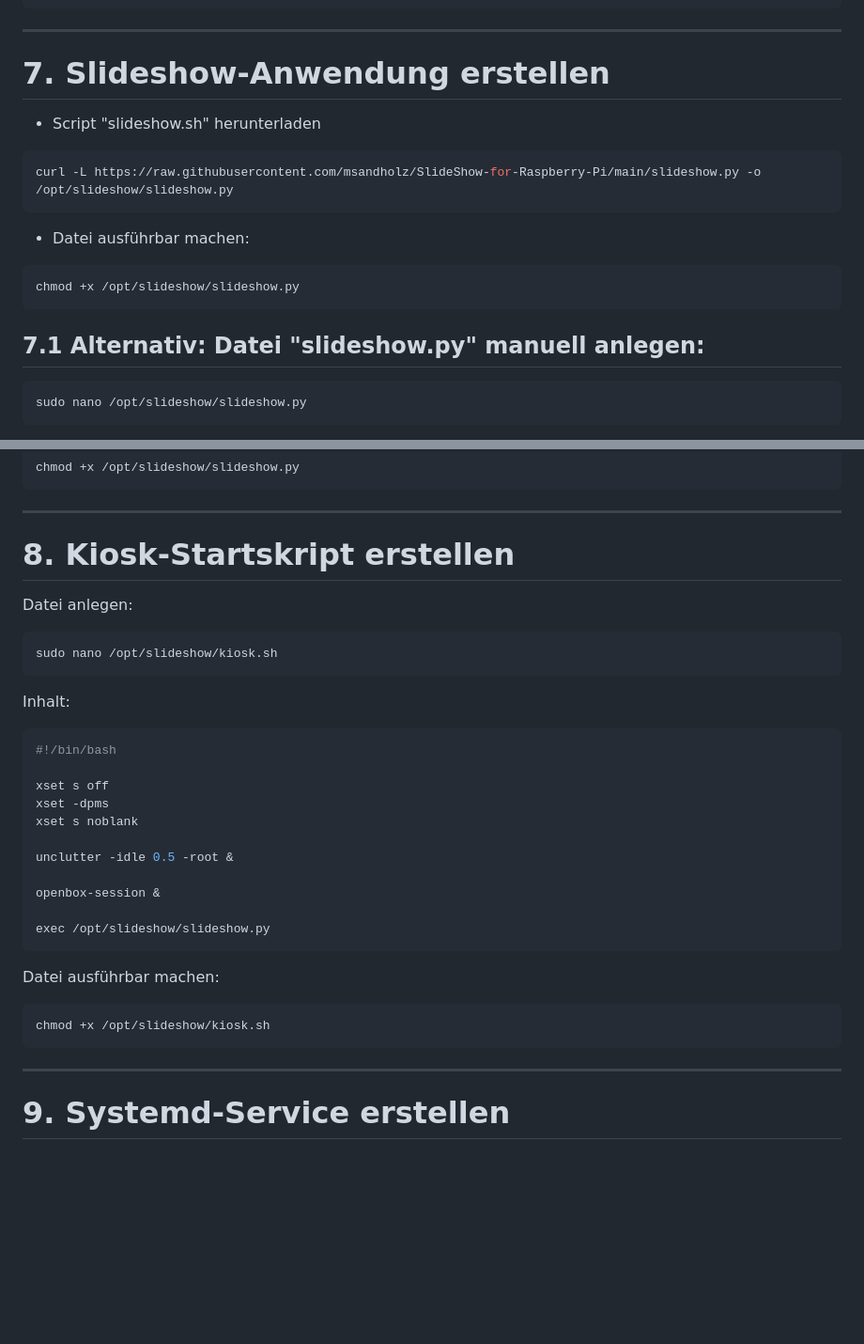
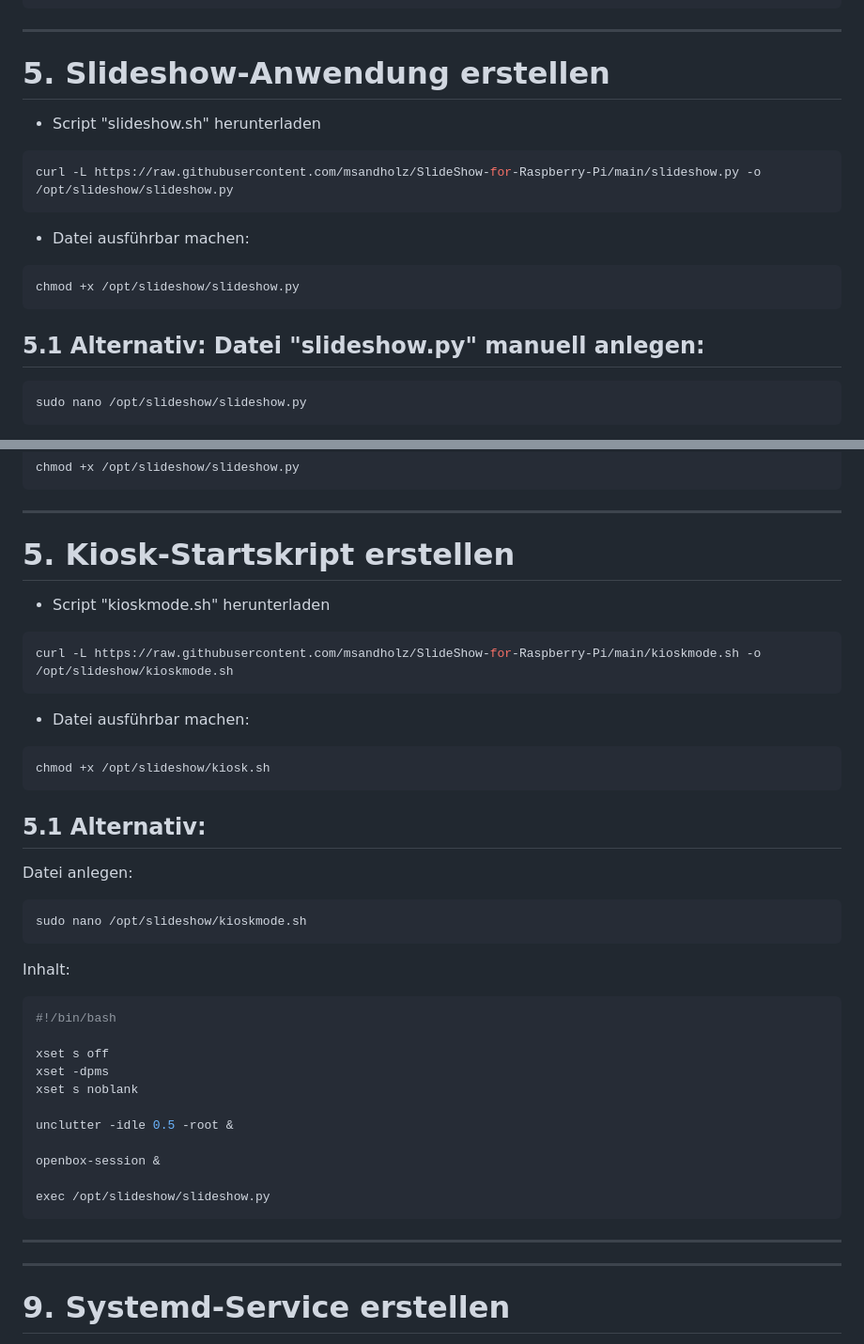
Before and after one commit to msandholz/SlideShow-for-Raspberry-Pi, a Markdown page: README.md, 2 parts joined by grey strips. Shown at 94% size. Rendered like a GitHub page; blank space fills up the shorter version.

````diff
--- a/README.md
+++ b/README.md
@@ -303,8 +303,7 @@ ExecStart=/opt/slideshow/mount-usb.sh
 
 ---
 
-# 7. Slideshow-Anwendung erstellen
-
+# 5. Slideshow-Anwendung erstellen
 
 - Script "slideshow.sh" herunterladen
 ```bash
@@ -315,7 +314,7 @@ curl -L https://raw.githubusercontent.com/msandholz/SlideShow-for-Raspberry-Pi/m
 chmod +x /opt/slideshow/slideshow.py
 ```
 
-## 7.1 Alternativ: Datei "slideshow.py" manuell anlegen:
+## 5.1 Alternativ: Datei "slideshow.py" manuell anlegen:
 ```bash
 sudo nano /opt/slideshow/slideshow.py
 ```
@@ -471,16 +470,22 @@ chmod +x /opt/slideshow/slideshow.py
 
 ---
 
-# 8. Kiosk-Startskript erstellen
-
-Datei anlegen:
-
+# 5. Kiosk-Startskript erstellen
+- Script "kioskmode.sh" herunterladen
 ```bash
-sudo nano /opt/slideshow/kiosk.sh
+curl -L https://raw.githubusercontent.com/msandholz/SlideShow-for-Raspberry-Pi/main/kioskmode.sh -o /opt/slideshow/kioskmode.sh
+```
+- Datei ausführbar machen:
+```bash
+chmod +x /opt/slideshow/kiosk.sh
 ```
 
+## 5.1 Alternativ:
+Datei anlegen:
+```bash
+sudo nano /opt/slideshow/kioskmode.sh
+```
 Inhalt:
-
 ```bash
 #!/bin/bash
 
@@ -495,11 +500,9 @@ openbox-session &
 exec /opt/slideshow/slideshow.py
 ```
 
-Datei ausführbar machen:
 
-```bash
-chmod +x /opt/slideshow/kiosk.sh
-```
+---
+
 
 ---
 
````
